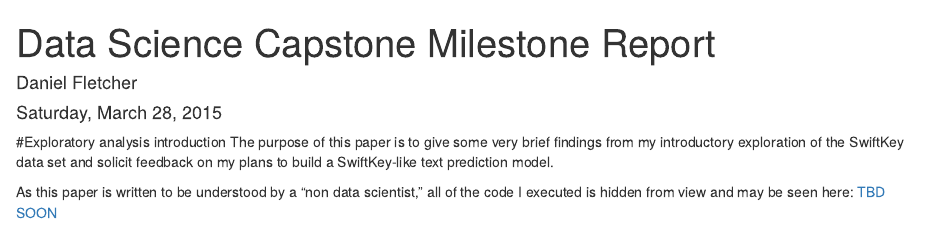
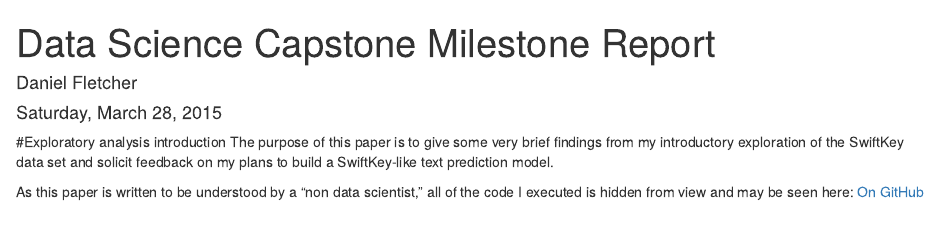
Before and after one commit to DanielFletcher1/Natural-Language-Processing, an R Markdown document (msReport.Rmd): the page in a window 1100 px wide, from its top. Rendered offline with R 4.5, knitr and Pandoc, with nearby package versions; some code elsewhere in the file could not run offline.

Commit message:
URL added
Replaced URL placeholder with actual GitHub URL.  Hurray!

````diff
--- a/msReport.Rmd
+++ b/msReport.Rmd
@@ -7,7 +7,7 @@ output: html_document
 #Exploratory analysis introduction
 The purpose of this paper is to give some very brief findings from my introductory exploration of the SwiftKey data set and solicit feedback on my plans to build a SwiftKey-like text prediction model.
 
-As this paper is written to be understood by a "non data scientist," all of the code I executed is hidden from view and may be seen here: [TBD SOON](ADSOFIJ)
+As this paper is written to be understood by a "non data scientist," all of the code I executed is hidden from view and may be seen here: [On GitHub](https://github.com/DanielFletcher1/Natural-Language-Processing/blob/master/msReport.Rmd)
 
 
 ```{r Loading Data and Preprocessing,echo=FALSE,message=FALSE,warning=FALSE,cache=TRUE}
````
